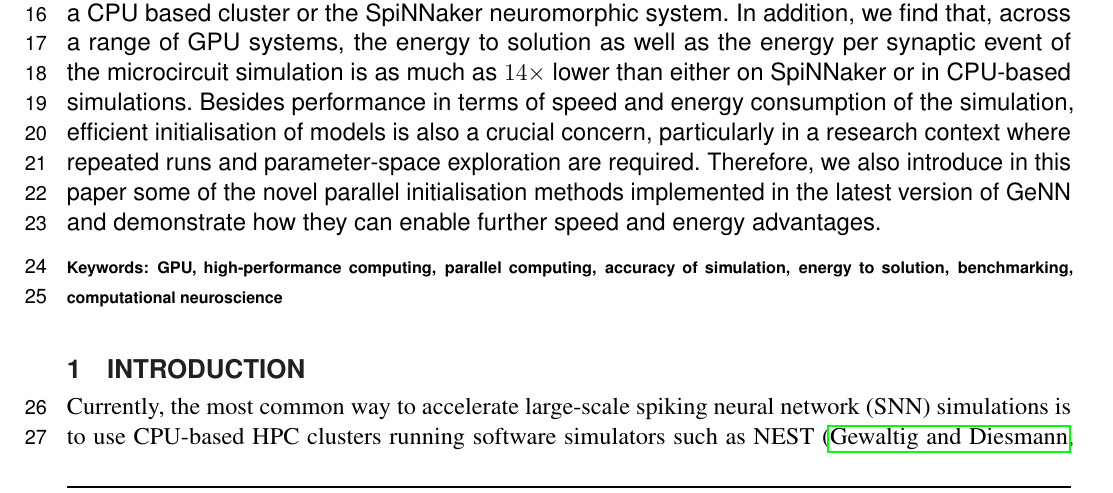
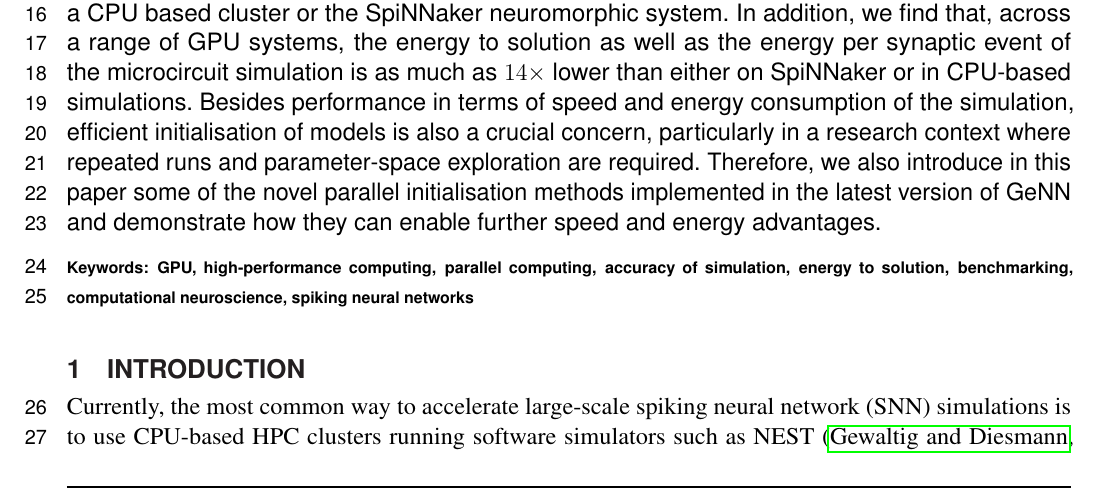
Before and after one commit to BrainsOnBoard/frontiers_genn_paper, a LaTeX document (frontiers_genn.tex): part of page 1 of 25, cut so that both start at the same text. Compiled offline with pdfLaTeX.

Commit message:
Added a keyword.

```diff
--- a/frontiers_genn.tex
+++ b/frontiers_genn.tex
@@ -81,7 +81,9 @@ Besides performance in terms of speed and energy consumption of the simulation,
 Therefore, we also introduce in this paper some of the novel parallel initialisation methods implemented in the latest version of GeNN and demonstrate how they can enable further speed and energy advantages.
 
 \tiny
- \keyFont{\section{Keywords:} GPU, high-performance computing, parallel computing, accuracy of simulation, energy to solution, benchmarking, computational neuroscience} %All article types: you may provide up to 8 keywords; at least 5 are mandatory.
+ \keyFont{\section{Keywords:} GPU, high-performance computing,
+   parallel computing, accuracy of simulation, energy to solution,
+   benchmarking, computational neuroscience, spiking neural networks} %All article types: you may provide up to 8 keywords; at least 5 are mandatory.
 \end{abstract}
 
 \section{Introduction}
```
